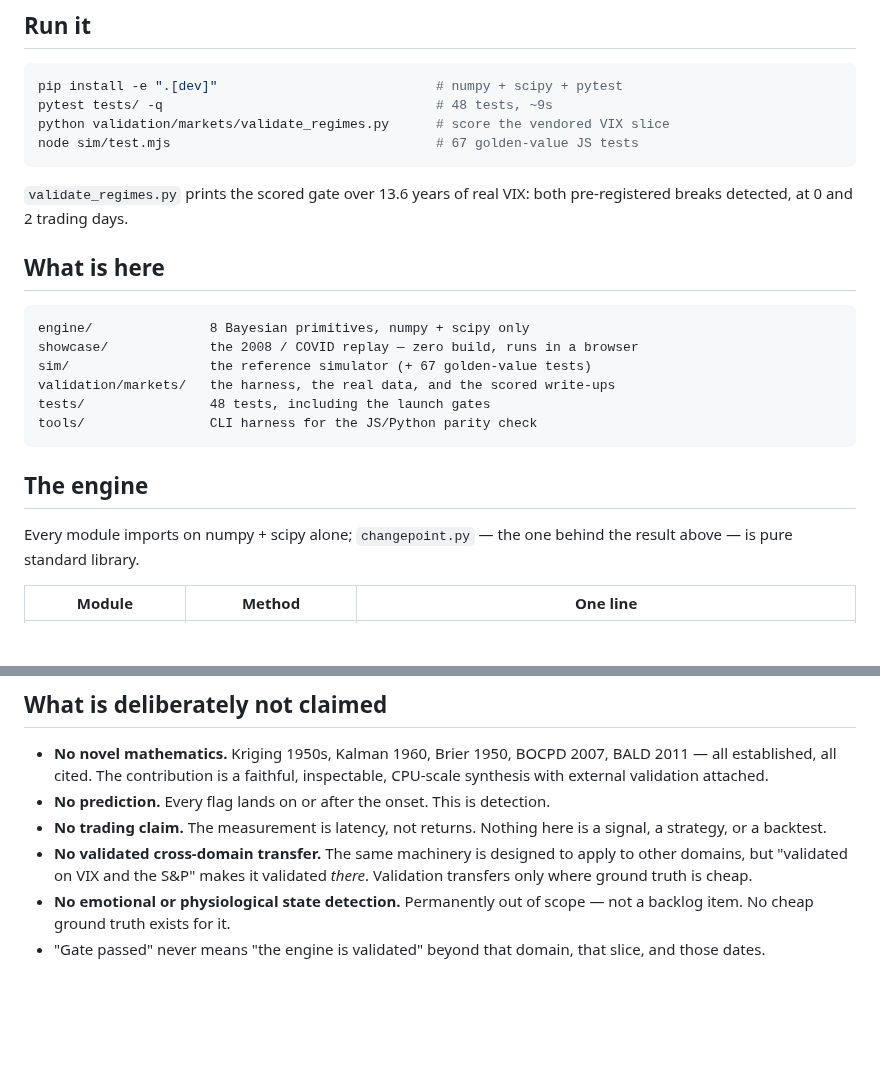
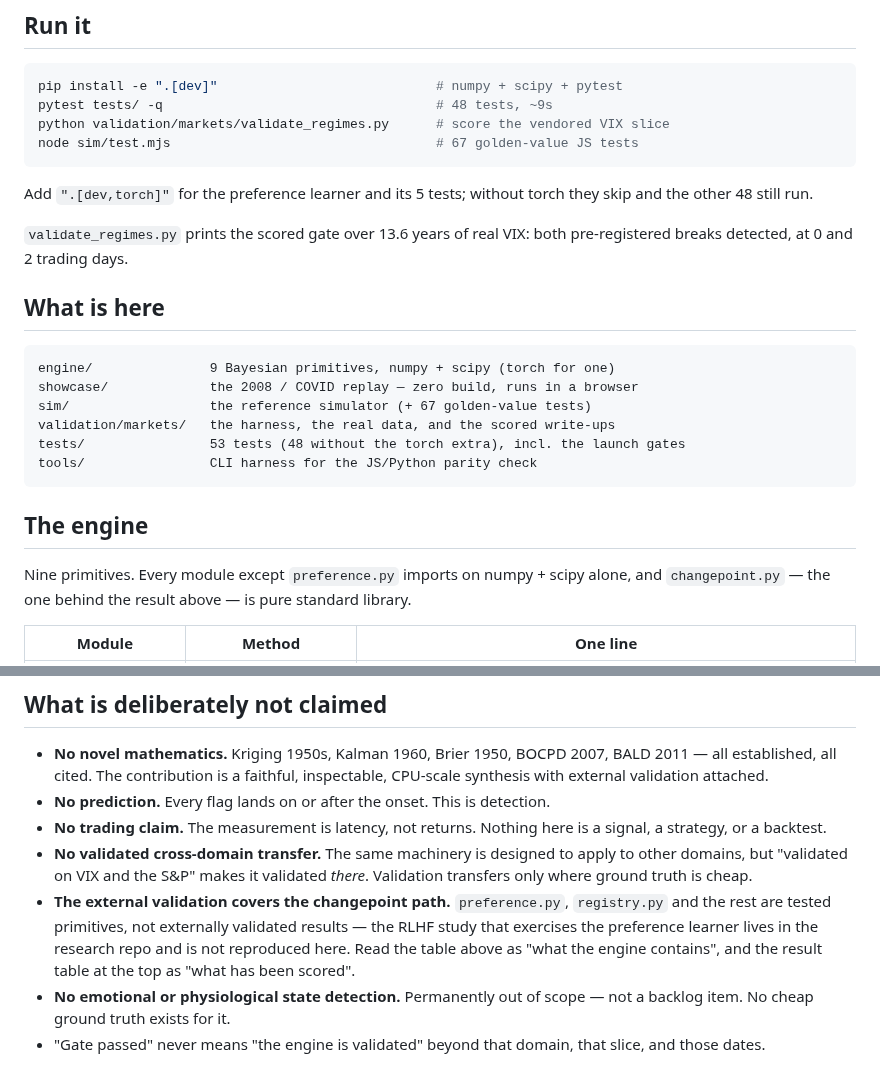
Before and after one commit to csj571/bre-public, a Markdown page: README.md, 2 parts joined by grey strips. GitHub-like rendering; blank space fills up the shorter version.

````diff
--- a/README.md
+++ b/README.md
@@ -65,24 +77,28 @@ python validation/markets/validate_regimes.py      # score the vendored VIX slic
 node sim/test.mjs                                  # 67 golden-value JS tests
 ```
 
+Add `".[dev,torch]"` for the preference learner and its 5 tests; without torch
+they skip and the other 48 still run.
+
 `validate_regimes.py` prints the scored gate over 13.6 years of real VIX: both
 pre-registered breaks detected, at 0 and 2 trading days.
 
 ## What is here
 
 ```
-engine/               8 Bayesian primitives, numpy + scipy only
+engine/               9 Bayesian primitives, numpy + scipy (torch for one)
 showcase/             the 2008 / COVID replay — zero build, runs in a browser
 sim/                  the reference simulator (+ 67 golden-value tests)
 validation/markets/   the harness, the real data, and the scored write-ups
-tests/                48 tests, including the launch gates
+tests/                53 tests (48 without the torch extra), incl. the launch gates
 tools/                CLI harness for the JS/Python parity check
 ```
 
 ## The engine
 
-Every module imports on numpy + scipy alone; `changepoint.py` — the one behind
-the result above — is pure standard library.
+Nine primitives. Every module except `preference.py` imports on numpy + scipy
+alone, and `changepoint.py` — the one behind the result above — is pure standard
+library.
 
 | Module | Method | One line |
 |---|---|---|
@@ -140,6 +163,11 @@ an already-turbulent regime, which is what a run-length detector should do.
 - **No validated cross-domain transfer.** The same machinery is designed to apply
   to other domains, but "validated on VIX and the S&P" makes it validated *there*.
   Validation transfers only where ground truth is cheap.
+- **The external validation covers the changepoint path.** `preference.py`,
+  `registry.py` and the rest are tested primitives, not externally validated
+  results — the RLHF study that exercises the preference learner lives in the
+  research repo and is not reproduced here. Read the table above as "what the
+  engine contains", and the result table at the top as "what has been scored".
 - **No emotional or physiological state detection.** Permanently out of scope —
   not a backlog item. No cheap ground truth exists for it.
 - "Gate passed" never means "the engine is validated" beyond that domain, that
````
Also changed, not shown: other parts of README.md (+25 -6 lines), PROVENANCE.md (+27 -9 lines), docs/showcase.png (added), 9 other files.
